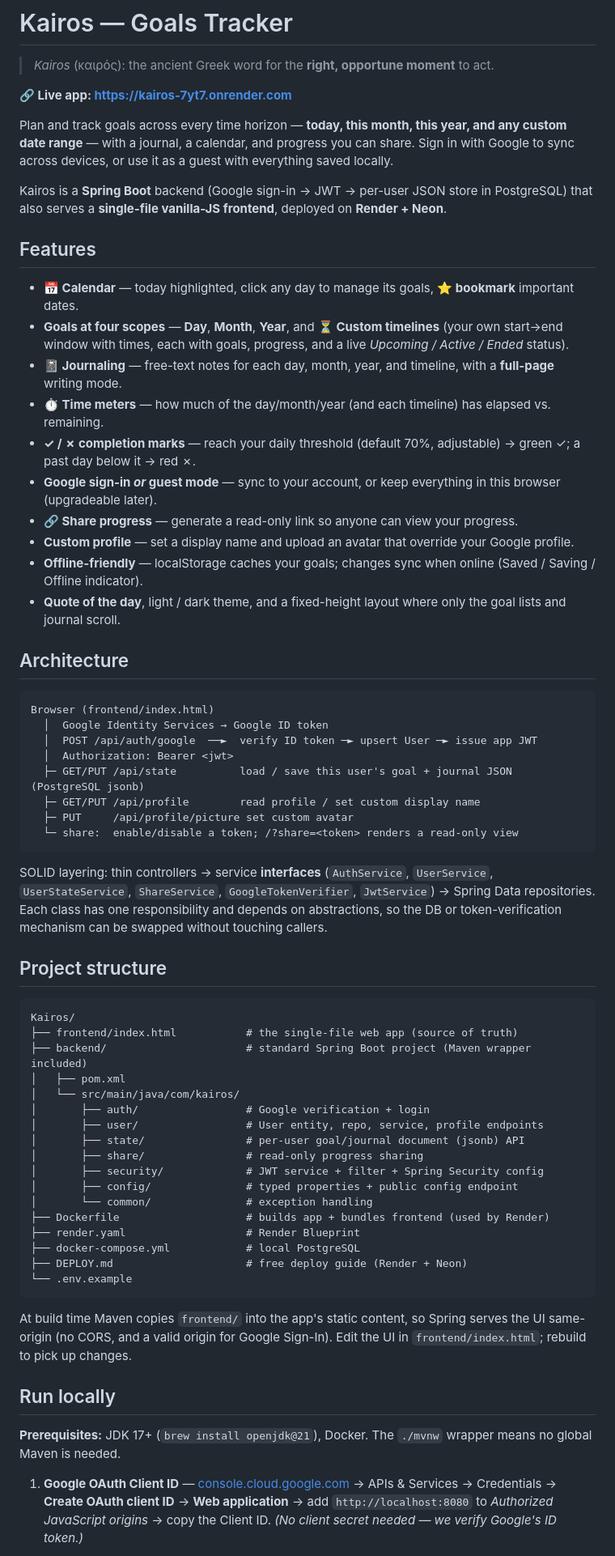
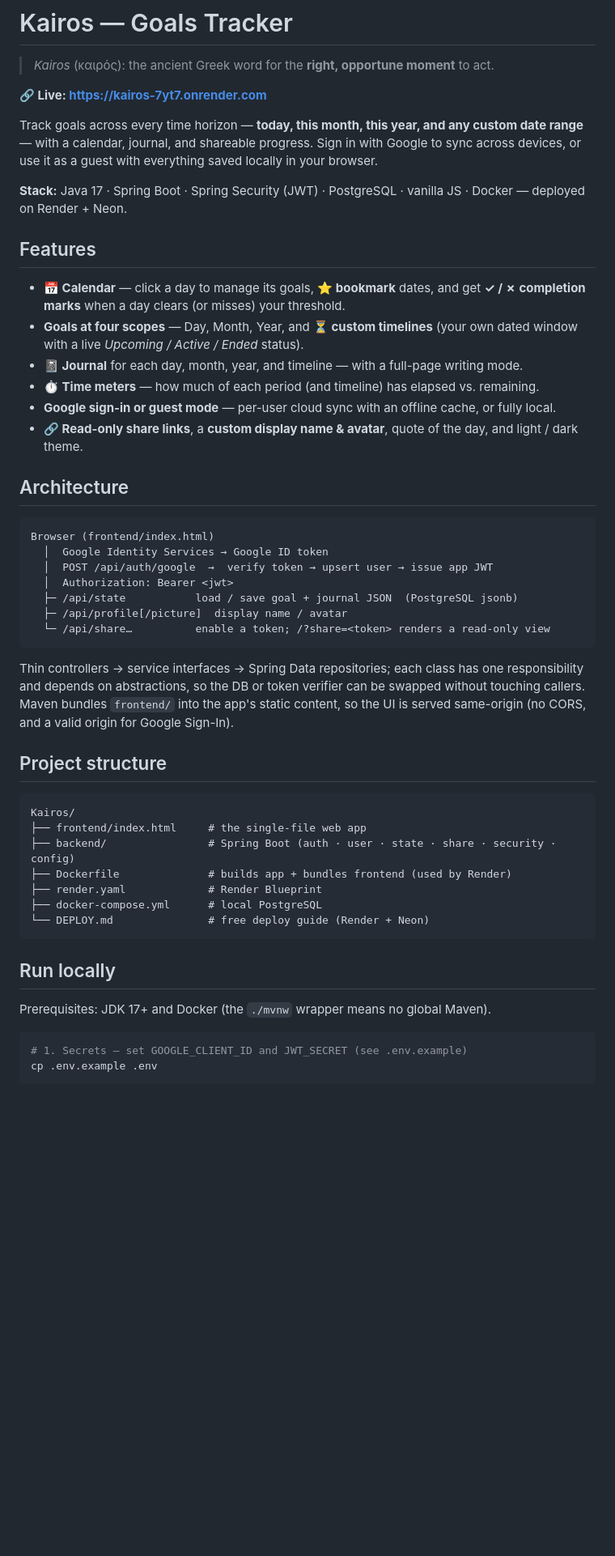
Before and after one commit to udaykumargupta/Kairos-Goals-Tracker, a Markdown page: README.md, the part around one of its changes. Shown at 81% size. Rendered like a GitHub page; blank space fills up the shorter version.

Commit message:
Tighten README: concise features, stack line, trimmed duplication

````diff
--- a/README.md
+++ b/README.md
@@ -2,67 +2,52 @@
 
 > *Kairos* (καιρός): the ancient Greek word for the **right, opportune moment** to act.
 
-**🔗 Live app: https://kairos-7yt7.onrender.com**
+**🔗 Live: https://kairos-7yt7.onrender.com**
 
-Plan and track goals across every time horizon — **today, this month, this year, and any custom date range** — with a journal, a calendar, and progress you can share. Sign in with Google to sync across devices, or use it as a guest with everything saved locally.
+Track goals across every time horizon — **today, this month, this year, and any custom date range** — with a calendar, journal, and shareable progress. Sign in with Google to sync across devices, or use it as a guest with everything saved locally in your browser.
 
-Kairos is a **Spring Boot** backend (Google sign-in → JWT → per-user JSON store in PostgreSQL) that also serves a **single-file vanilla-JS frontend**, deployed on **Render + Neon**.
+**Stack:** Java 17 · Spring Boot · Spring Security (JWT) · PostgreSQL · vanilla JS · Docker — deployed on Render + Neon.
 
 ## Features
 
-- **📅 Calendar** — today highlighted, click any day to manage its goals, **⭐ bookmark** important dates.
-- **Goals at four scopes** — **Day**, **Month**, **Year**, and **⏳ Custom timelines** (your own start→end window with times, each with goals, progress, and a live *Upcoming / Active / Ended* status).
-- **📓 Journaling** — free-text notes for each day, month, year, and timeline, with a **full-page** writing mode.
-- **⏱ Time meters** — how much of the day/month/year (and each timeline) has elapsed vs. remaining.
-- **✓ / ✗ completion marks** — reach your daily threshold (default 70%, adjustable) → green ✓; a past day below it → red ✗.
-- **Google sign-in *or* guest mode** — sync to your account, or keep everything in this browser (upgradeable later).
-- **🔗 Share progress** — generate a read-only link so anyone can view your progress.
-- **Custom profile** — set a display name and upload an avatar that override your Google profile.
-- **Offline-friendly** — localStorage caches your goals; changes sync when online (Saved / Saving / Offline indicator).
-- **Quote of the day**, light / dark theme, and a fixed-height layout where only the goal lists and journal scroll.
+- **📅 Calendar** — click a day to manage its goals, **⭐ bookmark** dates, and get **✓ / ✗ completion marks** when a day clears (or misses) your threshold.
+- **Goals at four scopes** — Day, Month, Year, and **⏳ custom timelines** (your own dated window with a live *Upcoming / Active / Ended* status).
+- **📓 Journal** for each day, month, year, and timeline — with a full-page writing mode.
+- **⏱ Time meters** — how much of each period (and timeline) has elapsed vs. remaining.
+- **Google sign-in or guest mode** — per-user cloud sync with an offline cache, or fully local.
+- **🔗 Read-only share links**, a **custom display name & avatar**, quote of the day, and light / dark theme.
 
 ## Architecture
 
 ```
 Browser (frontend/index.html)
   │  Google Identity Services → Google ID token
-  │  POST /api/auth/google  ──►  verify ID token ─► upsert User ─► issue app JWT
+  │  POST /api/auth/google  →  verify token → upsert user → issue app JWT
   │  Authorization: Bearer <jwt>
-  ├─ GET/PUT /api/state          load / save this user's goal + journal JSON  (PostgreSQL jsonb)
-  ├─ GET/PUT /api/profile        read profile / set custom display name
-  ├─ PUT     /api/profile/picture set custom avatar
-  └─ share:  enable/disable a token; /?share=<token> renders a read-only view
+  ├─ /api/state           load / save goal + journal JSON  (PostgreSQL jsonb)
+  ├─ /api/profile[/picture]  display name / avatar
+  └─ /api/share…          enable a token; /?share=<token> renders a read-only view
 ```
 
-SOLID layering: thin controllers → service **interfaces** (`AuthService`, `UserService`, `UserStateService`, `ShareService`, `GoogleTokenVerifier`, `JwtService`) → Spring Data repositories. Each class has one responsibility and depends on abstractions, so the DB or token-verification mechanism can be swapped without touching callers.
+Thin controllers → service interfaces → Spring Data repositories; each class has one responsibility and depends on abstractions, so the DB or token verifier can be swapped without touching callers. Maven bundles `frontend/` into the app's static content, so the UI is served same-origin (no CORS, and a valid origin for Google Sign-In).
 
 ## Project structure
 
 ```
 Kairos/
-├── frontend/index.html           # the single-file web app (source of truth)
-├── backend/                      # standard Spring Boot project (Maven wrapper included)
-│   ├── pom.xml
-│   └── src/main/java/com/kairos/
-│       ├── auth/                 # Google verification + login
-│       ├── user/                 # User entity, repo, service, profile endpoints
-│       ├── state/                # per-user goal/journal document (jsonb) API
-│       ├── share/                # read-only progress sharing
-│       ├── security/             # JWT service + filter + Spring Security config
-│       ├── config/               # typed properties + public config endpoint
-│       └── common/               # exception handling
-├── Dockerfile                    # builds app + bundles frontend (used by Render)
-├── render.yaml                   # Render Blueprint
-├── docker-compose.yml            # local PostgreSQL
-├── DEPLOY.md                     # free deploy guide (Render + Neon)
-└── .env.example
+├── frontend/index.html     # the single-file web app
+├── backend/                # Spring Boot (auth · user · state · share · security · config)
+├── Dockerfile              # builds app + bundles frontend (used by Render)
+├── render.yaml             # Render Blueprint
+├── docker-compose.yml      # local PostgreSQL
+└── DEPLOY.md               # free deploy guide (Render + Neon)
 ```
-
-At build time Maven copies `frontend/` into the app's static content, so Spring serves the UI same-origin (no CORS, and a valid origin for Google Sign-In). Edit the UI in `frontend/index.html`; rebuild to pick up changes.
 
 ## Run locally
 
-**Prerequisites:** JDK 17+ (`brew install openjdk@21`), Docker. The `./mvnw` wrapper means no global Maven is needed.
+Prerequisites: JDK 17+ and Docker (the `./mvnw` wrapper means no global Maven).
 
-1. **Google OAuth Client ID** — [console.cloud.google.com](https://console.cloud.google.com/) → APIs & Services → Credentials → **Create OAuth client ID** → **Web application** → add `http://localhost:8080` to *Authorized JavaScript origins* → copy the Client ID. *(No client secret needed — we verify Google's ID token.)*
+```bash
+# 1. Secrets — set GOOGLE_CLIENT_ID and JWT_SECRET (see .env.example)
+cp .env.example .env
 
````
Also changed, not shown: other parts of README.md (+18 -43 lines).
